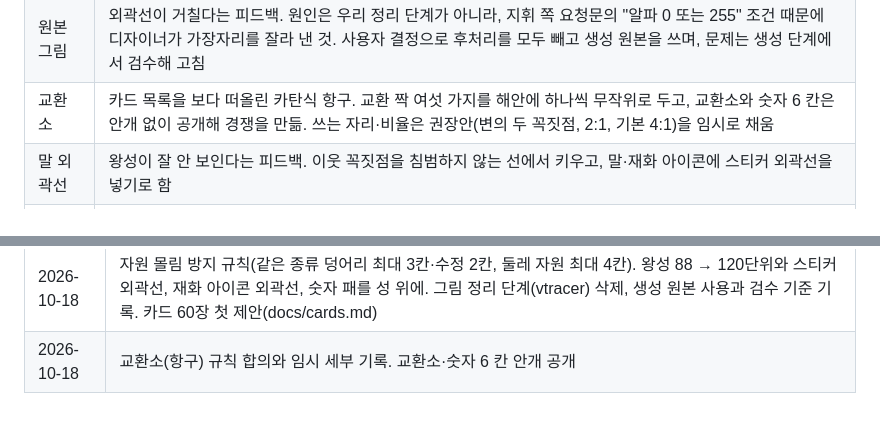
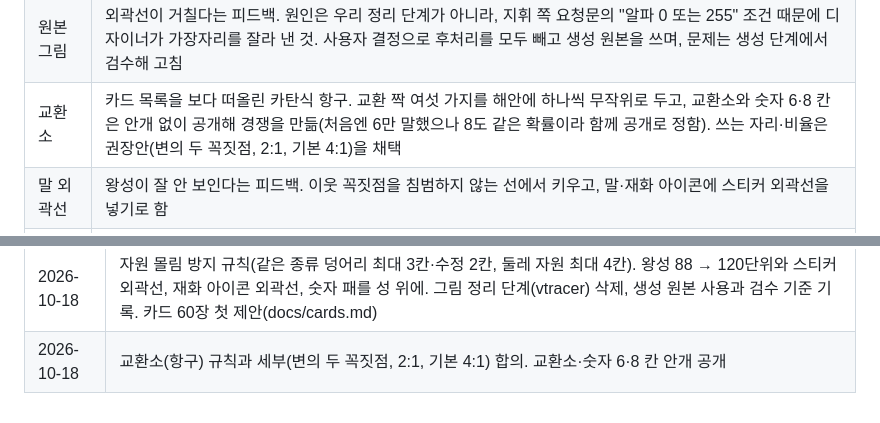
Before and after one commit to Proid97/Project_catfantagy, a Markdown page: docs/project-context.md, 2 parts joined by grey strips. GitHub-like rendering.

```diff
--- a/docs/project-context.md
+++ b/docs/project-context.md
@@ -26,7 +26,7 @@
 | 시작 자리 | 시작 자리를 무작위로 정하되 너무 가까운 시작과 자원 없는 시작만 막음. 처음에는 시작 순서 주사위도 없앴으나, 같은 날 화면 흐름을 정하며 "각자 굴려 순서 자동 결정" 연출로 다시 넣음 |
 | 덱 구성 | 종족 하나를 고르는 대신 세 종족 카드로 덱을 직접 구성하고 같은 종족 조합에 효과를 줌. 몰기와 섞기의 고민이 상성과 맞물리고, 4인에서 종족이 겹치는 문제도 풀림. 카드 운을 지키려고 덱 장수·같은 카드 제한을 임시로 둠 |
 | 원본 그림 | 외곽선이 거칠다는 피드백. 원인은 우리 정리 단계가 아니라, 지휘 쪽 요청문의 "알파 0 또는 255" 조건 때문에 디자이너가 가장자리를 잘라 낸 것. 사용자 결정으로 후처리를 모두 빼고 생성 원본을 쓰며, 문제는 생성 단계에서 검수해 고침 |
-| 교환소 | 카드 목록을 보다 떠올린 카탄식 항구. 교환 짝 여섯 가지를 해안에 하나씩 무작위로 두고, 교환소와 숫자 6 칸은 안개 없이 공개해 경쟁을 만듦. 쓰는 자리·비율은 권장안(변의 두 꼭짓점, 2:1, 기본 4:1)을 임시로 채움 |
+| 교환소 | 카드 목록을 보다 떠올린 카탄식 항구. 교환 짝 여섯 가지를 해안에 하나씩 무작위로 두고, 교환소와 숫자 6·8 칸은 안개 없이 공개해 경쟁을 만듦(처음엔 6만 말했으나 8도 같은 확률이라 함께 공개로 정함). 쓰는 자리·비율은 권장안(변의 두 꼭짓점, 2:1, 기본 4:1)을 채택 |
 | 말 외곽선 | 왕성이 잘 안 보인다는 피드백. 이웃 꼭짓점을 침범하지 않는 선에서 키우고, 말·재화 아이콘에 스티커 외곽선을 넣기로 함 |
 | 세로 화면 | 가로로 만들던 화면을 세로형으로 바꿈. 판 크기는 그대로 두고 화면 배치만 바꿈. 로그인·프로필 카드·튜토리얼·메인 화면·매칭·턴 연출로 이어지는 흐름을 설계서 10장에 기록 |
 
@@ -304,4 +304,4 @@ iPad에서 설계를 확인할 수 있게 만든 1차입니다. 판 생성은 So
 | 2026-10-18 | 마을 자리(왕성 확대 직후 동시 선택)와 턴 멈춤 상한(한 턴 합계 1분) 합의 기록. 4단계 1차: 모드별 대륙 생성, 바닥 타일 그림, 세로 배치, 임시 대전 방식 선택. 예전 2인 선택 화면 삭제 |
 | 2026-10-18 | 디자이너 PR #8·#9·#10 병합, #7 닫음. 세로 타이틀(정면 전사 중심)과 새 인트로, 지형 오브젝트·호수·플레이어 색 성·재화 아이콘·카드 뒷면 적용. 타이틀 첫 로딩 약 0.49MB |
 | 2026-10-18 | 자원 몰림 방지 규칙(같은 종류 덩어리 최대 3칸·수정 2칸, 둘레 자원 최대 4칸). 왕성 88 → 120단위와 스티커 외곽선, 재화 아이콘 외곽선, 숫자 패를 성 위에. 그림 정리 단계(vtracer) 삭제, 생성 원본 사용과 검수 기준 기록. 카드 60장 첫 제안(docs/cards.md) |
-| 2026-10-18 | 교환소(항구) 규칙 합의와 임시 세부 기록. 교환소·숫자 6 칸 안개 공개 |
+| 2026-10-18 | 교환소(항구) 규칙과 세부(변의 두 꼭짓점, 2:1, 기본 4:1) 합의. 교환소·숫자 6·8 칸 안개 공개 |
```
Also changed, not shown: docs/game-design.md (+2 -2 lines).
